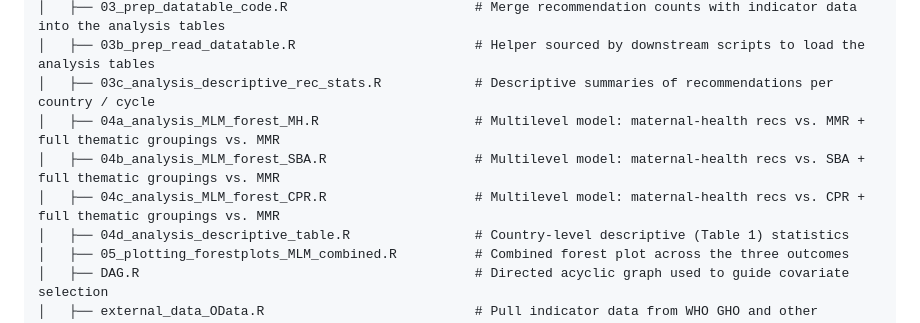
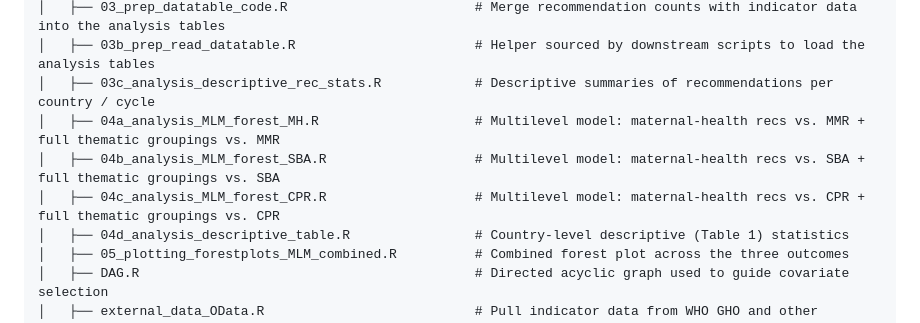
Before and after one commit to CeHDI-Foundation/UPR_Maternal-Health_Public, a Markdown page: README.md, the part around the change. Rendered like a GitHub page.

```diff
--- a/README.md
+++ b/README.md
@@ -24,8 +24,8 @@ This repository:
 │   ├── 03b_prep_read_datatable.R                       # Helper sourced by downstream scripts to load the analysis tables
 │   ├── 03c_analysis_descriptive_rec_stats.R            # Descriptive summaries of recommendations per country / cycle
 │   ├── 04a_analysis_MLM_forest_MH.R                    # Multilevel model: maternal-health recs vs. MMR + full thematic groupings vs. MMR
-│   ├── 04b_analysis_MLM_forest_SBA.R                   # Multilevel model: maternal-health recs vs. SBA + full thematic groupings vs. MMR
-│   ├── 04c_analysis_MLM_forest_CPR.R                   # Multilevel model: maternal-health recs vs. CPR + full thematic groupings vs. MMR
+│   ├── 04b_analysis_MLM_forest_SBA.R                   # Multilevel model: maternal-health recs vs. SBA + full thematic groupings vs. SBA
+│   ├── 04c_analysis_MLM_forest_CPR.R                   # Multilevel model: maternal-health recs vs. CPR + full thematic groupings vs. CPR
 │   ├── 04d_analysis_descriptive_table.R                # Country-level descriptive (Table 1) statistics
 │   ├── 05_plotting_forestplots_MLM_combined.R          # Combined forest plot across the three outcomes
 │   ├── DAG.R                                           # Directed acyclic graph used to guide covariate selection
```
